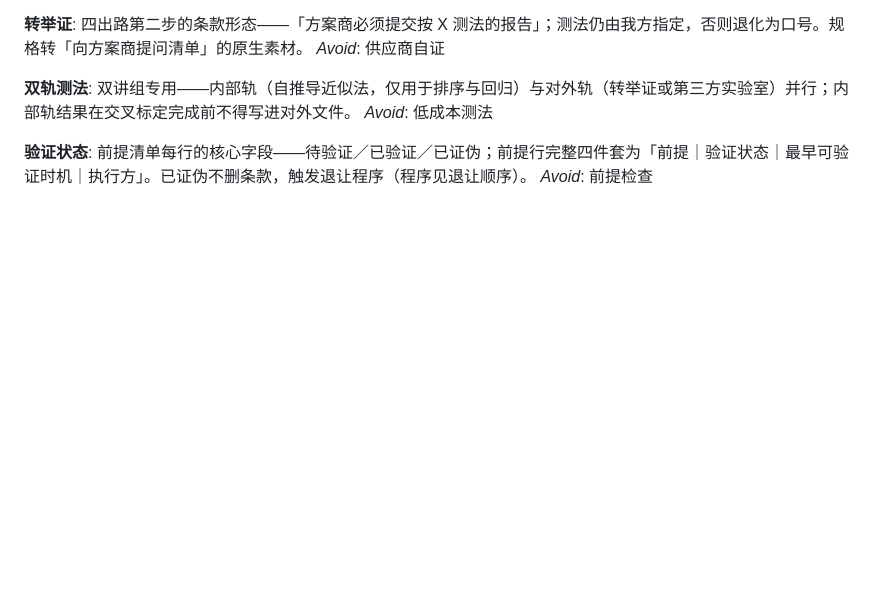
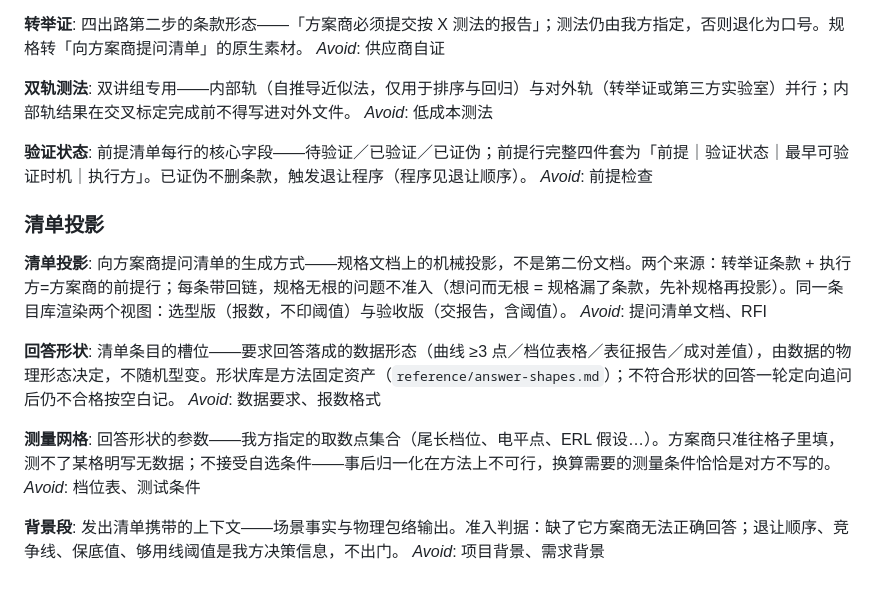
Before and after one commit to zhiwei1988/learning-audio, a Markdown page: CONTEXT.md, the part around the change. GitHub-like rendering; blank space fills up the shorter version.

Commit message:
提问清单定案（#13）：清单=规格的机械投影（ADR 0005）+ 回答形状库与条目六槽位模板 + CONTEXT「清单投影」节
Co-Authored-By: Claude Fable 5 <noreply@anthropic.com>

```diff
--- a/CONTEXT.md
+++ b/CONTEXT.md
@@ -140,3 +140,21 @@ _Avoid_: 低成本测法
 **验证状态**:
 前提清单每行的核心字段——待验证／已验证／已证伪；前提行完整四件套为「前提｜验证状态｜最早可验证时机｜执行方」。已证伪不删条款，触发退让程序（程序见退让顺序）。
 _Avoid_: 前提检查
+
+### 清单投影
+
+**清单投影**:
+向方案商提问清单的生成方式——规格文档上的机械投影，不是第二份文档。两个来源：转举证条款 + 执行方=方案商的前提行；每条带回链，规格无根的问题不准入（想问而无根 = 规格漏了条款，先补规格再投影）。同一条目库渲染两个视图：选型版（报数，不印阈值）与验收版（交报告，含阈值）。
+_Avoid_: 提问清单文档、RFI
+
+**回答形状**:
+清单条目的槽位——要求回答落成的数据形态（曲线 ≥3 点／档位表格／表征报告／成对差值），由数据的物理形态决定，不随机型变。形状库是方法固定资产（`reference/answer-shapes.md`）；不符合形状的回答一轮定向追问后仍不合格按空白记。
+_Avoid_: 数据要求、报数格式
+
+**测量网格**:
+回答形状的参数——我方指定的取数点集合（尾长档位、电平点、ERL 假设…）。方案商只准往格子里填，测不了某格明写无数据；不接受自选条件——事后归一化在方法上不可行，换算需要的测量条件恰恰是对方不写的。
+_Avoid_: 档位表、测试条件
+
+**背景段**:
+发出清单携带的上下文——场景事实与物理包络输出。准入判据：缺了它方案商无法正确回答；退让顺序、竞争线、保底值、够用线阈值是我方决策信息，不出门。
+_Avoid_: 项目背景、需求背景
```
Also changed, not shown: docs/adr/0005-提问清单是规格的投影.md (added, +20 -0 lines), reference/answer-shapes.md (added, +46 -0 lines).
